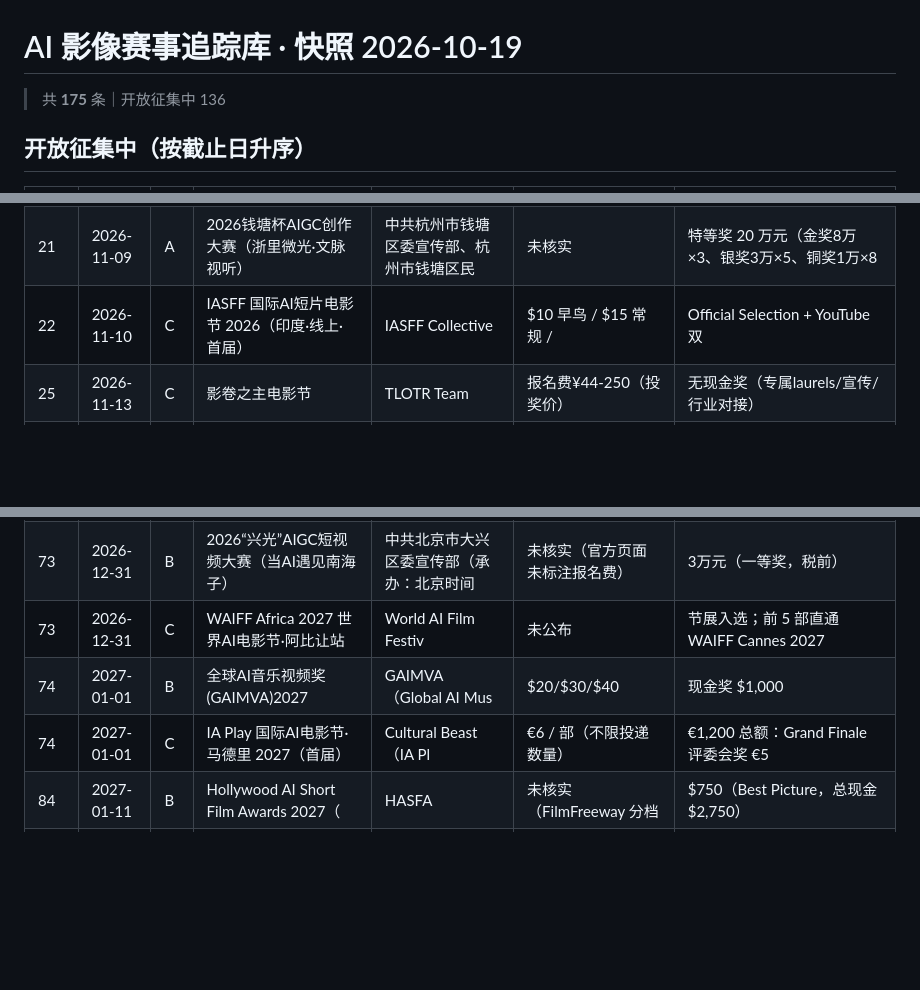
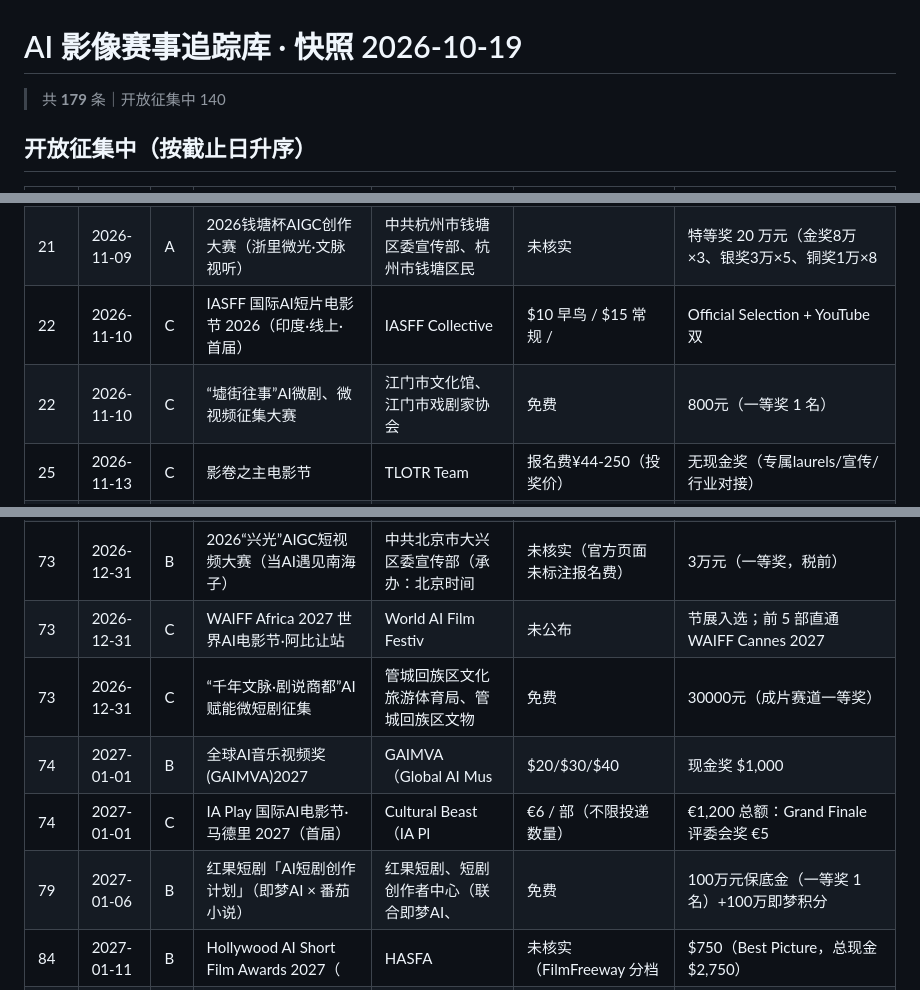
Before and after one commit to YIJUEYIJUE/ai-film-contests-tracker, a Markdown page: data/contests_2026-10-19.md, 3 parts joined by grey strips. GitHub-like rendering; blank space fills up the shorter version.

Commit message:
snapshot 2026-10-19: contests 179 / sources 66 / festivals 24

```diff
--- a/data/contests_2026-10-19.md
+++ b/data/contests_2026-10-19.md
@@ -1,6 +1,6 @@
 # AI 影像赛事追踪库 · 快照 2026-10-19
 
-> 共 **175** 条｜开放征集中 136
+> 共 **179** 条｜开放征集中 140
 
 
 ## 开放征集中（按截止日升序）
@@ -56,6 +56,7 @@
 | 20 | 2026-11-08 | B | Vidu Q4 Preview「视界无界」创作赛 | Vidu（生数科技） | 免费 | 5万元现金+5万积分 |
 | 21 | 2026-11-09 | A | 2026钱塘杯AIGC创作大赛（浙里微光·文脉视听） | 中共杭州市钱塘区委宣传部、杭州市钱塘区民 | 未核实 | 特等奖 20 万元（金奖8万×3、银奖3万×5、铜奖1万×8 |
 | 22 | 2026-11-10 | C | IASFF 国际AI短片电影节 2026（印度·线上·首届） | IASFF Collective | $10 早鸟 / $15 常规 /  | Official Selection + YouTube 双 |
+| 22 | 2026-11-10 | C | “墟街往事”AI微剧、微视频征集大赛 | 江门市文化馆、江门市戏剧家协会 | 免费 | 800元（一等奖 1 名） |
 | 25 | 2026-11-13 | C | 影卷之主电影节 | TLOTR Team | 报名费¥44-250（投奖价） | 无现金奖（专属laurels/宣传/行业对接） |
 | 27 | 2026-11-15 | B | 2026 GIS全球创新展AIGC创作大赛 | GIS全球创新展组委会（香港） | 免费（邮箱+表单投稿） | 奖金池超10万元，一等奖¥10000 |
 | 27 | 2026-11-15 | B | PlusX「未来生命」全球科学×AI×艺术共创计划 | PlusX Global × 上海科技馆 | 未核实 | 10万元现金+50万Tapies（金奖3万×1、银奖1.5万 |
@@ -106,8 +107,10 @@
 | 73 | 2026-12-31 | B | 眉山三苏文化 AIGC 微短剧征集 | 眉山市文化广播电视和旅游局（指导：四川省 | 未核实 | 4万元（AIGC成片一等） |
 | 73 | 2026-12-31 | B | 2026“兴光”AIGC短视频大赛（当AI遇见南海子） | 中共北京市大兴区委宣传部（承办：北京时间 | 未核实（官方页面未标注报名费） | 3万元（一等奖，税前） |
 | 73 | 2026-12-31 | C | WAIFF Africa 2027 世界AI电影节·阿比让站 | World AI Film Festiv | 未公布 | 节展入选；前 5 部直通 WAIFF Cannes 2027 |
+| 73 | 2026-12-31 | C | “千年文脉·剧说商都”AI赋能微短剧征集 | 管城回族区文化旅游体育局、管城回族区文物 | 免费 | 30000元（成片赛道一等奖） |
 | 74 | 2027-01-01 | B | 全球AI音乐视频奖(GAIMVA)2027 | GAIMVA（Global AI Mus | $20/$30/$40 | 现金奖 $1,000 |
 | 74 | 2027-01-01 | C | IA Play 国际AI电影节·马德里 2027（首届） | Cultural Beast（IA Pl | €6 / 部（不限投递数量） | €1,200 总额：Grand Finale 评委会奖 €5 |
+| 79 | 2027-01-06 | B | 红果短剧「AI短剧创作计划」（即梦AI × 番茄小说） | 红果短剧、短剧创作者中心（联合即梦AI、 | 免费 | 100万元保底金（一等奖 1 名）+100万即梦积分 |
 | 84 | 2027-01-11 | B | Hollywood AI Short Film Awards 2027（ | HASFA | 未核实（FilmFreeway 分档 | $750（Best Picture，总现金 $2,750） |
 | 93 | 2027-01-20 | A | 世界AI电影节·洛杉矶美国站 | World AI Film Festiv | $30/$45/$60（早鸟/常规/ | 无现金奖（水晶脑 Crystal Brain 奖杯；5部晋级 |
 | 93 | 2027-01-20 | C | 亚洲AIGC国际电影节（Asia AIGC International  | 亚洲艺术电影协会 × 剧查查（DataE | 未核实 | 未核实 |
```
Also changed, not shown: other parts of data/contests_2026-10-19.md (+1 -0 lines).
